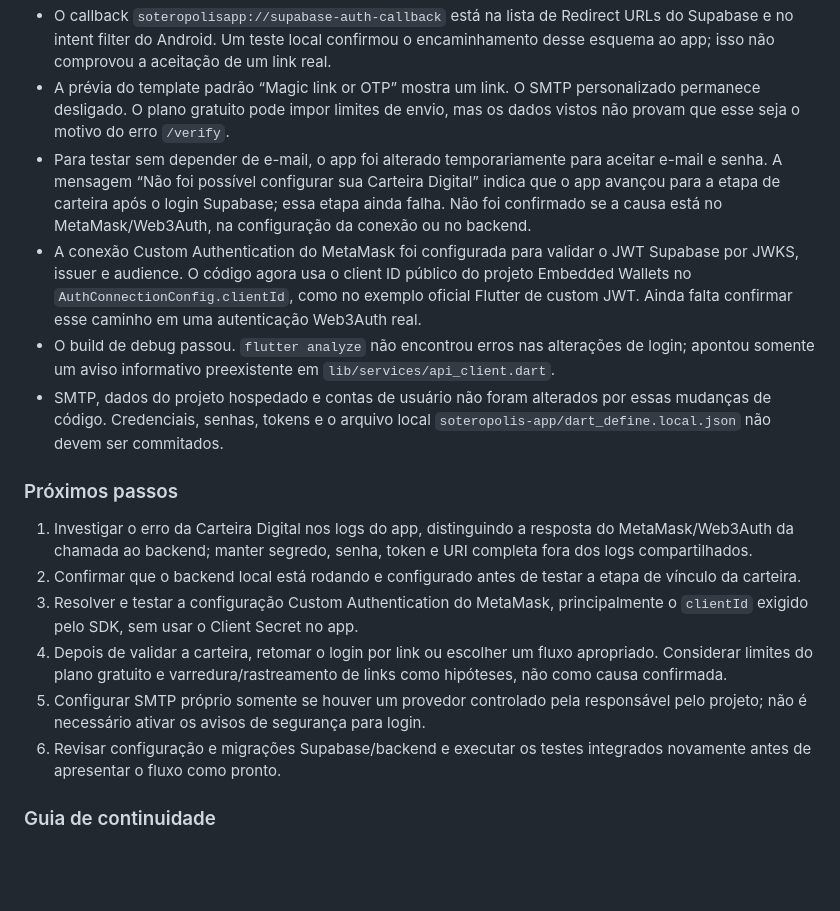
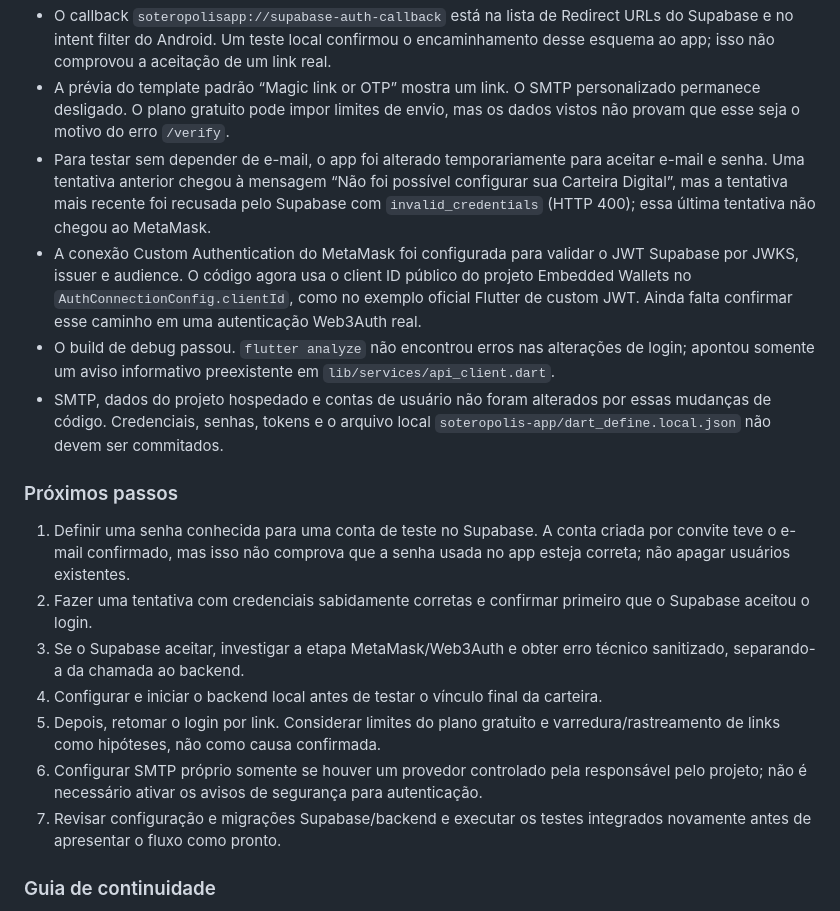
Before and after one commit to Leila-Souza430/projeto-soteropolis-chain, a Markdown page: README.md, the part around the change. GitHub-like rendering; blank space fills up the shorter version.

```diff
--- a/README.md
+++ b/README.md
@@ -72,19 +72,20 @@ O repositório reúne o app Flutter, o backend e o programa Solana. O projeto ai
 - O login por link de e-mail foi testado, mas o Supabase registrou `/verify` com `403: Email link is invalid or has expired`. A conta de teste criada por convite confirmou o e-mail e o link de convite redirecionou para `localhost`, que não está rodando no celular.
 - O callback `soteropolisapp://supabase-auth-callback` está na lista de Redirect URLs do Supabase e no intent filter do Android. Um teste local confirmou o encaminhamento desse esquema ao app; isso não comprovou a aceitação de um link real.
 - A prévia do template padrão “Magic link or OTP” mostra um link. O SMTP personalizado permanece desligado. O plano gratuito pode impor limites de envio, mas os dados vistos não provam que esse seja o motivo do erro `/verify`.
-- Para testar sem depender de e-mail, o app foi alterado temporariamente para aceitar e-mail e senha. A mensagem “Não foi possível configurar sua Carteira Digital” indica que o app avançou para a etapa de carteira após o login Supabase; essa etapa ainda falha. Não foi confirmado se a causa está no MetaMask/Web3Auth, na configuração da conexão ou no backend.
+- Para testar sem depender de e-mail, o app foi alterado temporariamente para aceitar e-mail e senha. Uma tentativa anterior chegou à mensagem “Não foi possível configurar sua Carteira Digital”, mas a tentativa mais recente foi recusada pelo Supabase com `invalid_credentials` (HTTP 400); essa última tentativa não chegou ao MetaMask.
 - A conexão Custom Authentication do MetaMask foi configurada para validar o JWT Supabase por JWKS, issuer e audience. O código agora usa o client ID público do projeto Embedded Wallets no `AuthConnectionConfig.clientId`, como no exemplo oficial Flutter de custom JWT. Ainda falta confirmar esse caminho em uma autenticação Web3Auth real.
 - O build de debug passou. `flutter analyze` não encontrou erros nas alterações de login; apontou somente um aviso informativo preexistente em `lib/services/api_client.dart`.
 - SMTP, dados do projeto hospedado e contas de usuário não foram alterados por essas mudanças de código. Credenciais, senhas, tokens e o arquivo local `soteropolis-app/dart_define.local.json` não devem ser commitados.
 
 ### Próximos passos
 
-1. Investigar o erro da Carteira Digital nos logs do app, distinguindo a resposta do MetaMask/Web3Auth da chamada ao backend; manter segredo, senha, token e URI completa fora dos logs compartilhados.
-2. Confirmar que o backend local está rodando e configurado antes de testar a etapa de vínculo da carteira.
-3. Resolver e testar a configuração Custom Authentication do MetaMask, principalmente o `clientId` exigido pelo SDK, sem usar o Client Secret no app.
-4. Depois de validar a carteira, retomar o login por link ou escolher um fluxo apropriado. Considerar limites do plano gratuito e varredura/rastreamento de links como hipóteses, não como causa confirmada.
-5. Configurar SMTP próprio somente se houver um provedor controlado pela responsável pelo projeto; não é necessário ativar os avisos de segurança para login.
-6. Revisar configuração e migrações Supabase/backend e executar os testes integrados novamente antes de apresentar o fluxo como pronto.
+1. Definir uma senha conhecida para uma conta de teste no Supabase. A conta criada por convite teve o e-mail confirmado, mas isso não comprova que a senha usada no app esteja correta; não apagar usuários existentes.
+2. Fazer uma tentativa com credenciais sabidamente corretas e confirmar primeiro que o Supabase aceitou o login.
+3. Se o Supabase aceitar, investigar a etapa MetaMask/Web3Auth e obter erro técnico sanitizado, separando-a da chamada ao backend.
+4. Configurar e iniciar o backend local antes de testar o vínculo final da carteira.
+5. Depois, retomar o login por link. Considerar limites do plano gratuito e varredura/rastreamento de links como hipóteses, não como causa confirmada.
+6. Configurar SMTP próprio somente se houver um provedor controlado pela responsável pelo projeto; não é necessário ativar os avisos de segurança para autenticação.
+7. Revisar configuração e migrações Supabase/backend e executar os testes integrados novamente antes de apresentar o fluxo como pronto.
 
 ### Guia de continuidade
 
```
Also changed, not shown: CONTINUIDADE_AUTENTICACAO.md (+23 -17 lines), soteropolis-app/README.md (+11 -12 lines).
